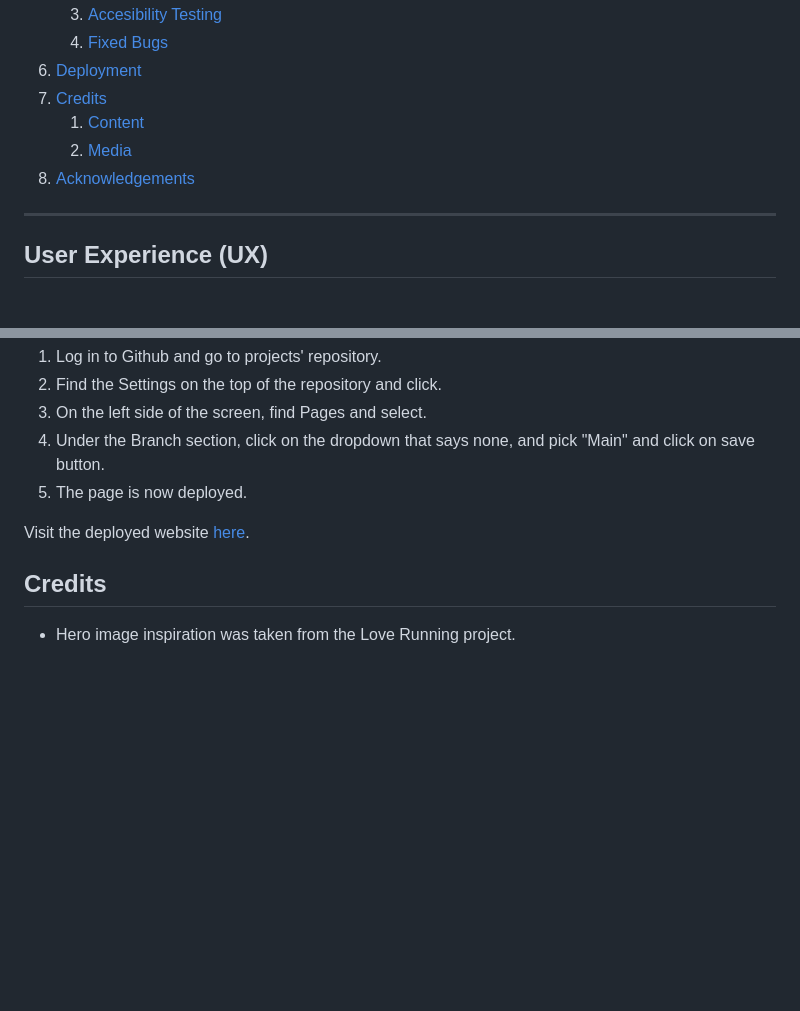
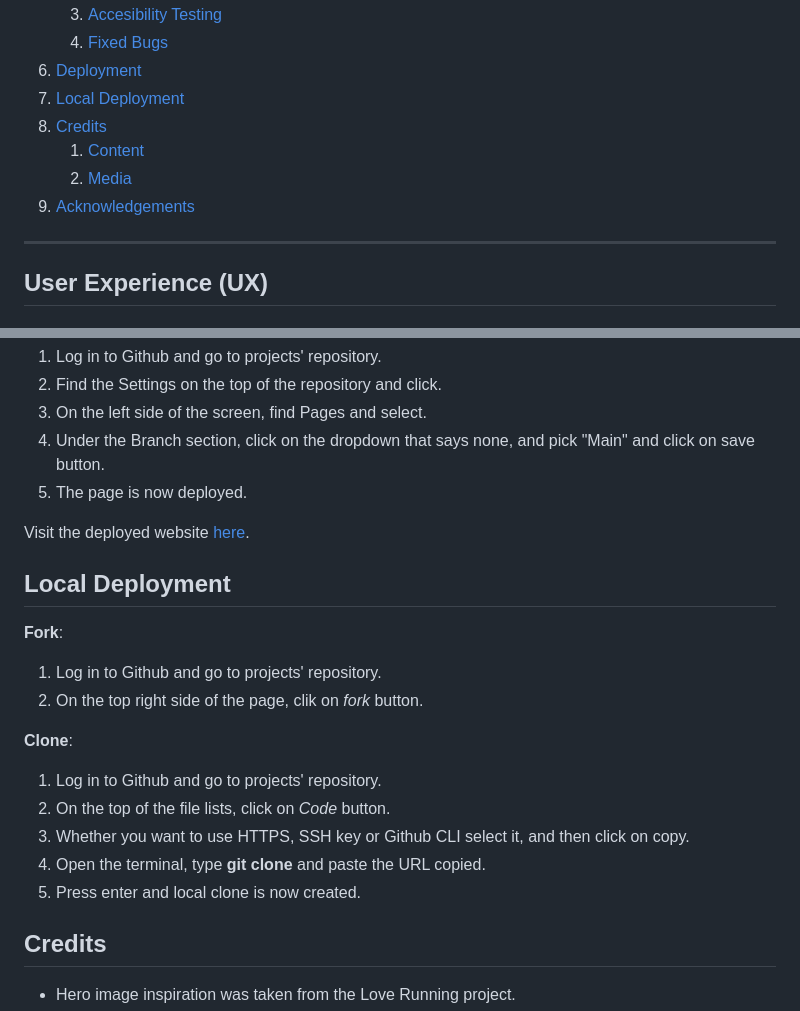
Before and after one commit to SerraKD/isla-art-academy, a Markdown page: README.md, 2 parts joined by grey strips. Rendered like a GitHub page; blank space fills up the shorter version.

Commit message:
Add Local Deployment to README.md

```diff
--- a/README.md
+++ b/README.md
@@ -26,10 +26,11 @@ Visit the deployed [website](https://serrakd.github.io/isla-art-academy/).
    3. [Accesibility Testing](#accesibility-testing)
    4. [Fixed Bugs](#fixed-bugs)
 6. [Deployment](#deployment)
-7. [Credits](#credits)
+7. [Local Deployment](#local-deployment)
+8. [Credits](#credits)
    1. [Content](#content)
    2. [Media](#media)
-8. [Acknowledgements](#acknowledgements)
+9. [Acknowledgements](#acknowledgements)
 
 ---
 
@@ -283,6 +284,21 @@ I deployed the website on [GitHub](https://github.com/) with following steps;
 
 Visit the deployed website [here](https://serrakd.github.io/isla-art-academy/).
 
+## Local Deployment
+
+__Fork__:
+
+1. Log in to Github and go to projects' repository.
+2. On the top right side of the page, clik on _fork_ button.
+
+__Clone__:
+
+1. Log in to Github and go to projects' repository.
+2. On the top of the file lists, click on _Code_ button.
+3. Whether you want to use HTTPS, SSH key or Github CLI select it,  and then click on copy.
+4. Open the terminal, type **git clone** and paste the URL copied.
+5. Press enter and local clone is now created.
+
 ## Credits
 
 - Hero image inspiration was taken from the Love Running project.
```
